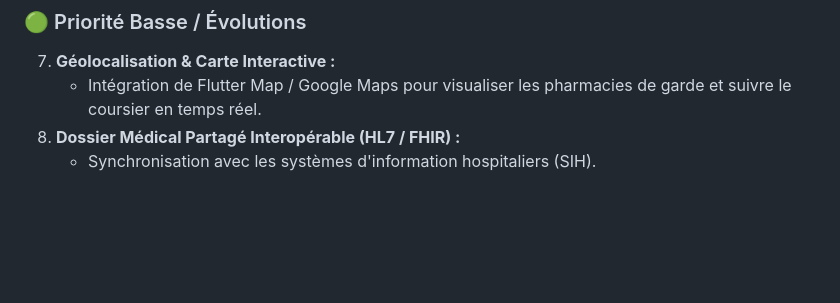
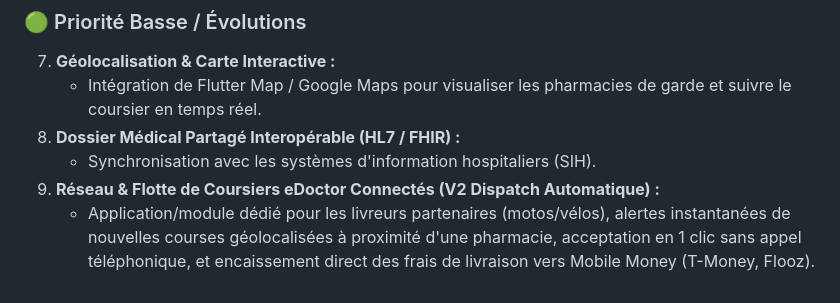
Before and after one commit to benedicta123/EDOCTOR, a Markdown page: EDOCTOR_STATUS_ROADMAP.md, the part around the change. Rendered like a GitHub page; blank space fills up the shorter version.

```diff
--- a/EDOCTOR_STATUS_ROADMAP.md
+++ b/EDOCTOR_STATUS_ROADMAP.md
@@ -172,3 +172,5 @@
    - Intégration de Flutter Map / Google Maps pour visualiser les pharmacies de garde et suivre le coursier en temps réel.
 8. **Dossier Médical Partagé Interopérable (HL7 / FHIR) :**
    - Synchronisation avec les systèmes d'information hospitaliers (SIH).
+9. **Réseau & Flotte de Coursiers eDoctor Connectés (V2 Dispatch Automatique) :**
+   - Application/module dédié pour les livreurs partenaires (motos/vélos), alertes instantanées de nouvelles courses géolocalisées à proximité d'une pharmacie, acceptation en 1 clic sans appel téléphonique, et encaissement direct des frais de livraison vers Mobile Money (T-Money, Flooz).
```
Also changed, not shown: TODO_ROADMAP_PRODUCTION.md (+11 -0 lines).
